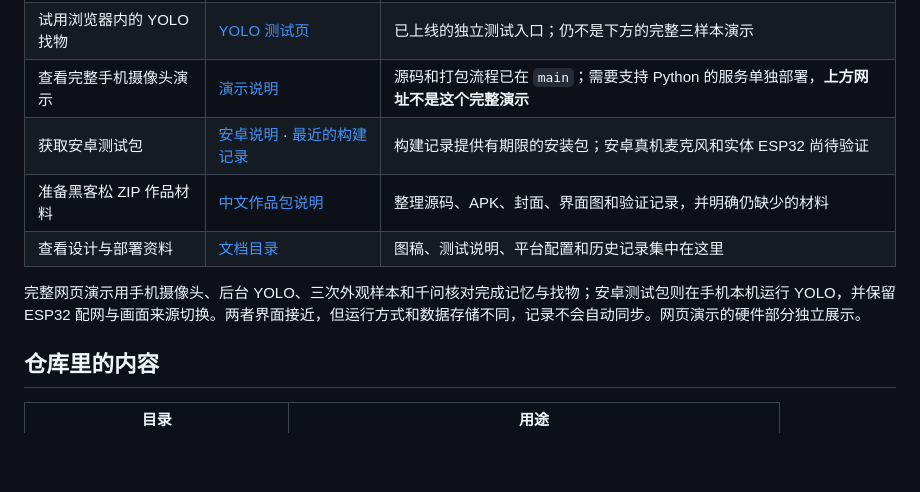
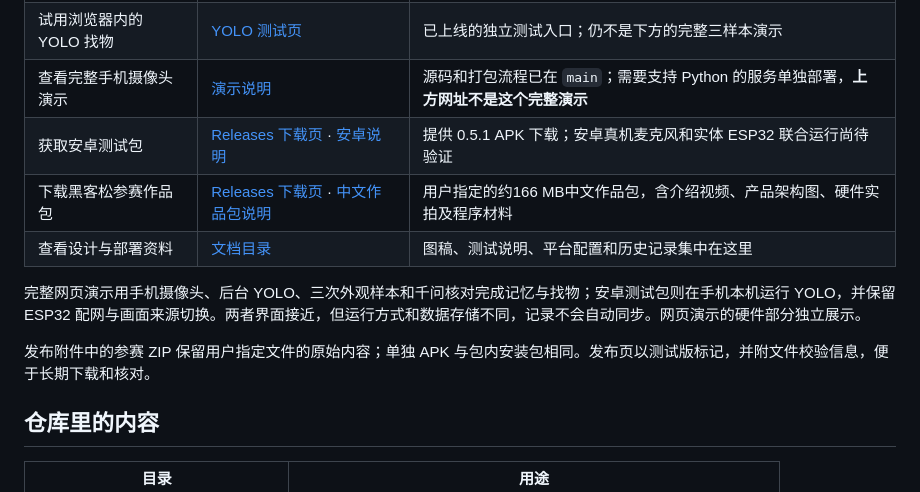
Before and after one commit to xu13791666851-sudo/spatial-memory-assistant, a Markdown page: README.md, the part around the change. Drawn GitHub-style; blank space fills up the shorter version.

Commit message:
docs: link published Android APK and hackathon submission

```diff
--- a/README.md
+++ b/README.md
@@ -13,11 +13,13 @@ I SEE YOU 面向视障用户，把摄像头画面、语音对话和物品记忆
 | 直接打开已上线的基础网页 | [I SEE YOU 网页](https://i-see-you-spatial-memory.pages.dev/video/) | 手机或电脑浏览器可访问；使用浏览器保存记录 |
 | 试用浏览器内的 YOLO 找物 | [YOLO 测试页](https://i-see-you-yolo-preview.pages.dev/video/) | 已上线的独立测试入口；仍不是下方的完整三样本演示 |
 | 查看完整手机摄像头演示 | [演示说明](docs/hackathon-web-demo.md) | 源码和打包流程已在 `main`；需要支持 Python 的服务单独部署，**上方网址不是这个完整演示** |
-| 获取安卓测试包 | [安卓说明](android/README.md) · [最近的构建记录](https://github.com/xu13791666851-sudo/spatial-memory-assistant/actions/workflows/android-test.yml) | 构建记录提供有期限的安装包；安卓真机麦克风和实体 ESP32 尚待验证 |
-| 准备黑客松 ZIP 作品材料 | [中文作品包说明](docs/hackathon-submission.md) | 整理源码、APK、封面、界面图和验证记录，并明确仍缺少的材料 |
+| 获取安卓测试包 | [Releases 下载页](https://github.com/xu13791666851-sudo/spatial-memory-assistant/releases/tag/v0.5.1-hackathon) · [安卓说明](android/README.md) | 提供 0.5.1 APK 下载；安卓真机麦克风和实体 ESP32 联合运行尚待验证 |
+| 下载黑客松参赛作品包 | [Releases 下载页](https://github.com/xu13791666851-sudo/spatial-memory-assistant/releases/tag/v0.5.1-hackathon) · [中文作品包说明](docs/hackathon-submission.md) | 用户指定的约166 MB中文作品包，含介绍视频、产品架构图、硬件实拍及程序材料 |
 | 查看设计与部署资料 | [文档目录](docs/README.md) | 图稿、测试说明、平台配置和历史记录集中在这里 |
 
 完整网页演示用手机摄像头、后台 YOLO、三次外观样本和千问核对完成记忆与找物；安卓测试包则在手机本机运行 YOLO，并保留 ESP32 配网与画面来源切换。两者界面接近，但运行方式和数据存储不同，记录不会自动同步。网页演示的硬件部分独立展示。
+
+发布附件中的参赛 ZIP 保留用户指定文件的原始内容；单独 APK 与包内安装包相同。发布页以测试版标记，并附文件校验信息，便于长期下载和核对。
 
 ## 仓库里的内容
 
```
